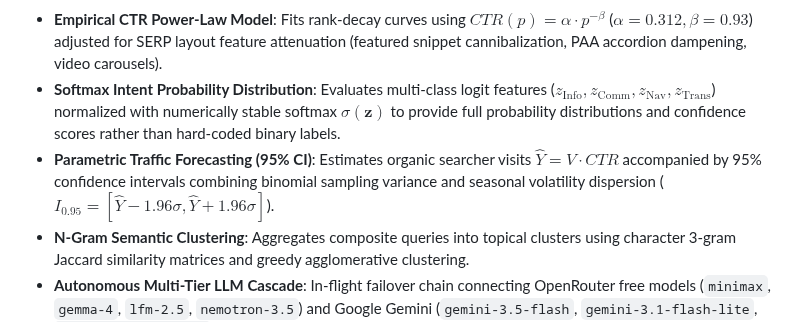
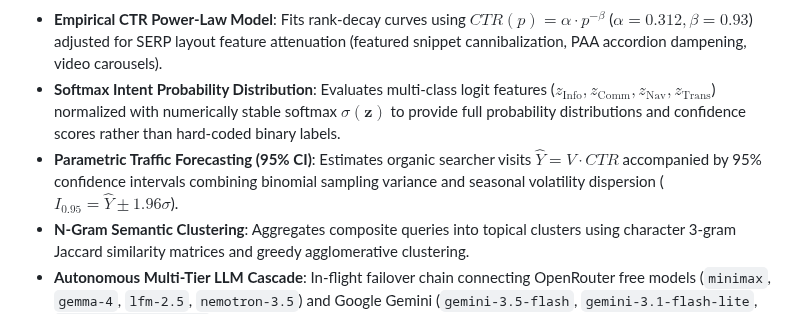
Before and after one commit to mightyalok00/open-semrush, a Markdown page: README.md, the part around the change. Rendered like a GitHub page.

```diff
--- a/README.md
+++ b/README.md
@@ -101,7 +101,7 @@ The analytical pipeline uses applied statistical models and multi-tier LLM casca
 
 - **Empirical CTR Power-Law Model**: Fits rank-decay curves using $CTR(p) = \alpha \cdot p^{-\beta}$ ($\alpha = 0.312, \beta = 0.93$) adjusted for SERP layout feature attenuation (featured snippet cannibalization, PAA accordion dampening, video carousels).
 - **Softmax Intent Probability Distribution**: Evaluates multi-class logit features ($z_{\text{Info}}, z_{\text{Comm}}, z_{\text{Nav}}, z_{\text{Trans}}$) normalized with numerically stable softmax $\sigma(\mathbf{z})$ to provide full probability distributions and confidence scores rather than hard-coded binary labels.
-- **Parametric Traffic Forecasting (95% CI)**: Estimates organic searcher visits $\hat{Y} = V \cdot CTR$ accompanied by 95% confidence intervals combining binomial sampling variance and seasonal volatility dispersion ($I_{0.95} = [\hat{Y} - 1.96\sigma, \hat{Y} + 1.96\sigma]$).
+- **Parametric Traffic Forecasting (95% CI)**: Estimates organic searcher visits $\hat{Y} = V \cdot CTR$ accompanied by 95% confidence intervals combining binomial sampling variance and seasonal volatility dispersion ($I_{0.95} = \hat{Y} \pm 1.96\sigma$).
 - **N-Gram Semantic Clustering**: Aggregates composite queries into topical clusters using character 3-gram Jaccard similarity matrices and greedy agglomerative clustering.
 - **Autonomous Multi-Tier LLM Cascade**: In-flight failover chain connecting OpenRouter free models (`minimax`, `gemma-4`, `lfm-2.5`, `nemotron-3.5`) and Google Gemini (`gemini-3.5-flash`, `gemini-3.1-flash-lite`, `gemini-flash-latest`) with deterministic air-gapped fallback.
 
```
Also changed, not shown: docs/ai-ml-architecture.md (+8 -5 lines).
